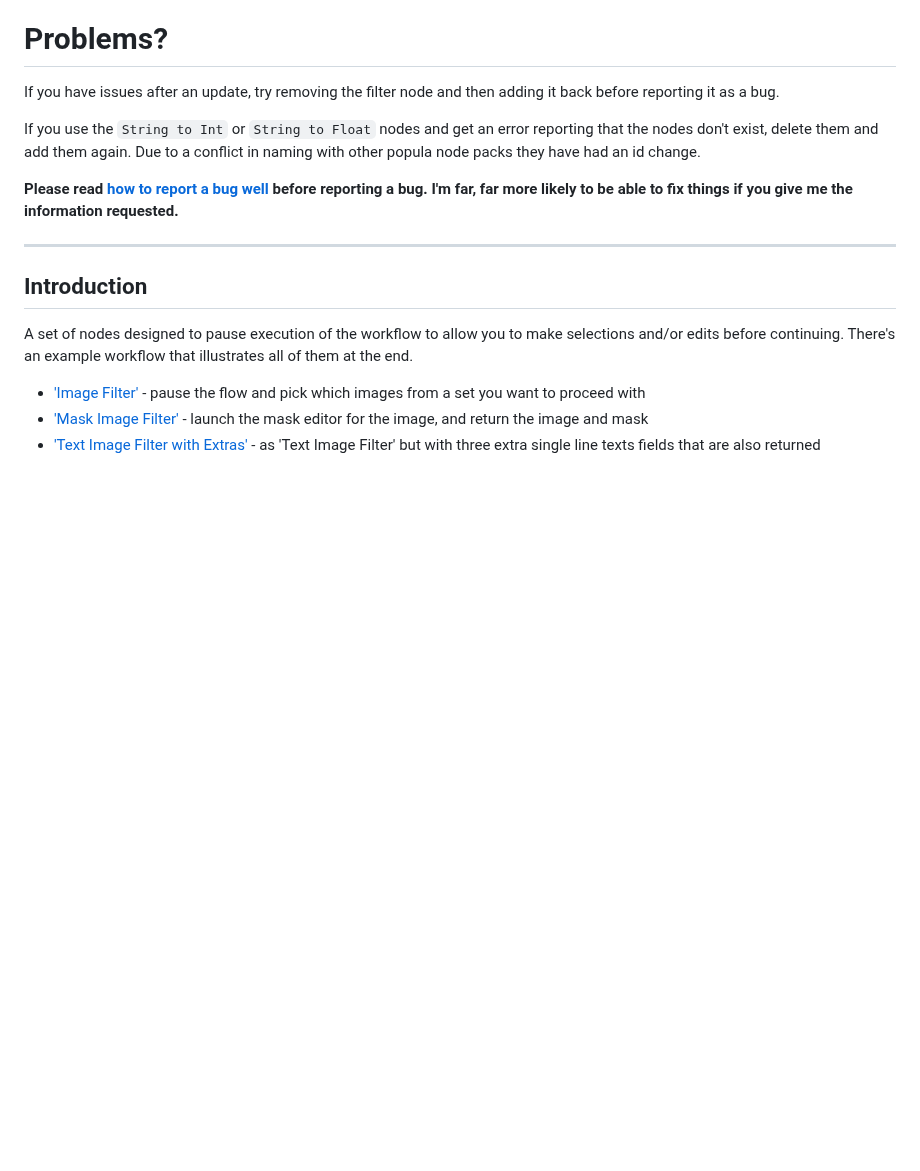
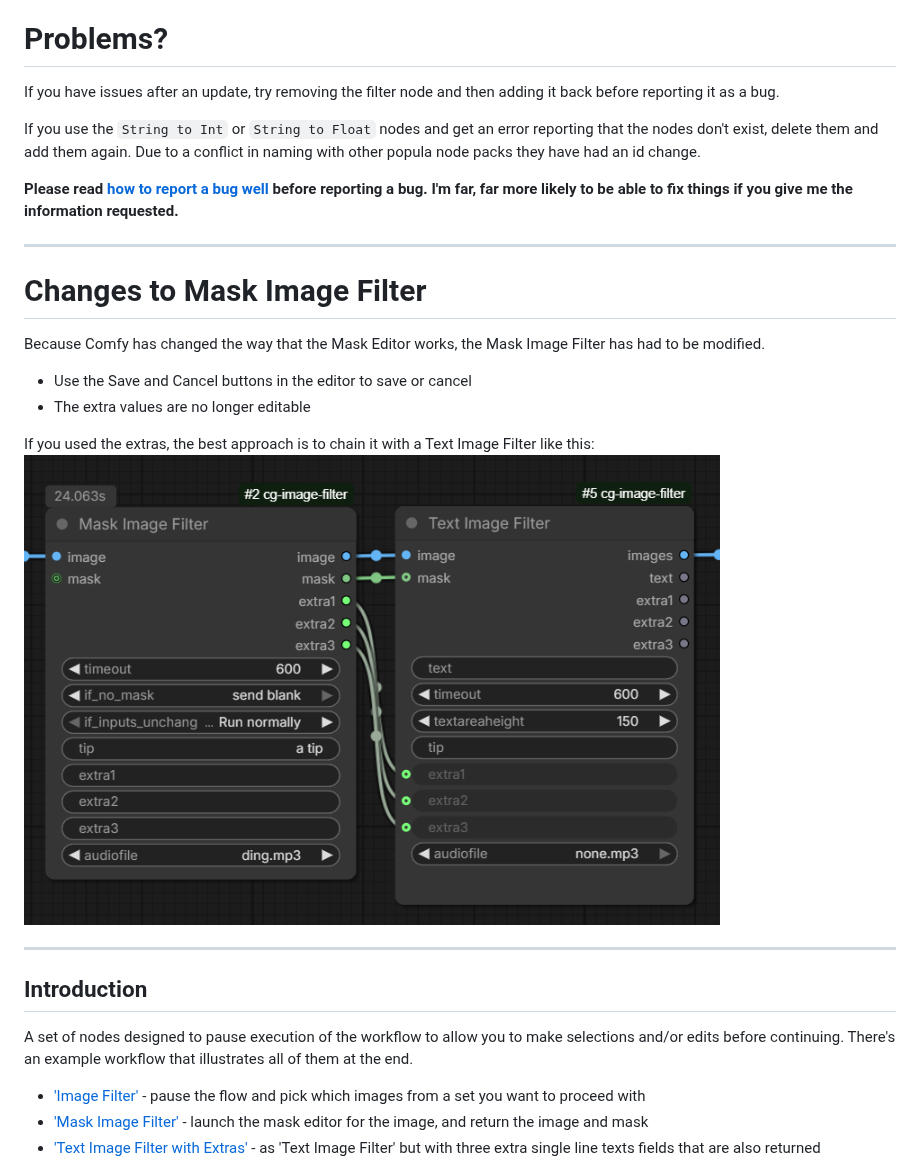
Before and after one commit to chrisgoringe/cg-image-filter, a Markdown page: README.md, the part around the change. Drawn GitHub-style; pictures changed too: images/chain.png (added); blank space fills up the shorter version.

```diff
--- a/README.md
+++ b/README.md
@@ -11,6 +11,18 @@ delete them and add them again. Due to a conflict in naming with other popula no
 
 **Please read [how to report a bug well](#how-to-report-a-bug-well) before reporting a bug. I'm far, far more likely
 to be able to fix things if you give me the information requested.**
+
+---
+
+# Changes to Mask Image Filter
+
+Because Comfy has changed the way that the Mask Editor works, the Mask Image Filter has had to be modified.
+
+- Use the Save and Cancel buttons in the editor to save or cancel
+- The extra values are no longer editable
+
+If you used the extras, the best approach is to chain it with a Text Image Filter like this:
+![chain](images/chain.png)
 
 ---
 
```
Also changed, not shown: 5 other files.
